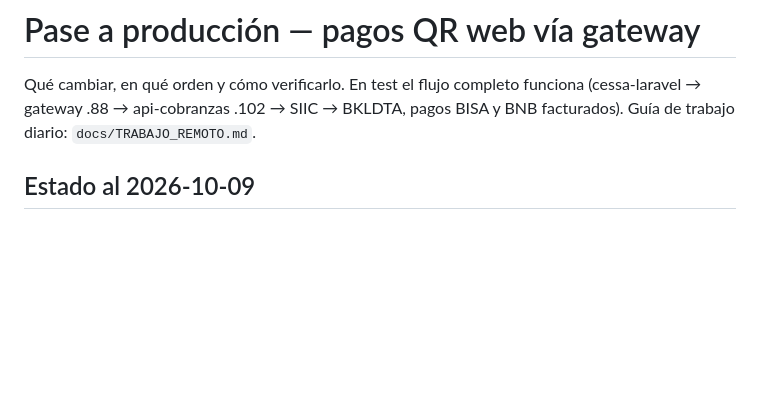
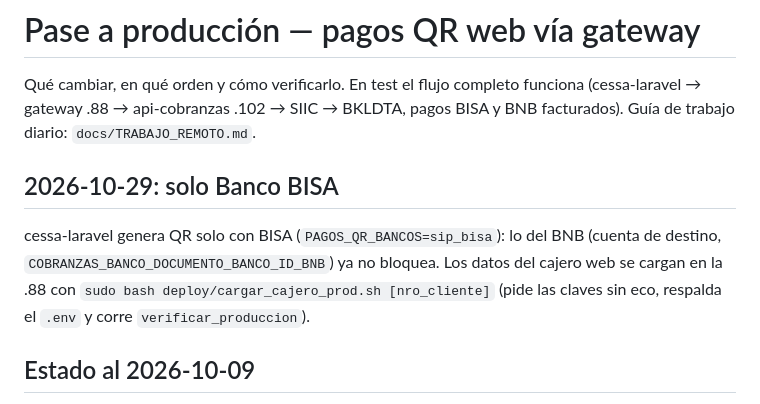
Before and after one commit to Dario-M-Sinani/cobranza-cessa, a Markdown page: docs/PASE_A_PRODUCCION.md, the part around the change. Rendered like a GitHub page; blank space fills up the shorter version.

Commit message:
PASE_A_PRODUCCION: solo BISA y cargar_cajero_prod.sh
Co-Authored-By: Claude Opus 5.5 <noreply@anthropic.com>

```diff
--- a/docs/PASE_A_PRODUCCION.md
+++ b/docs/PASE_A_PRODUCCION.md
@@ -3,6 +3,13 @@
 Qué cambiar, en qué orden y cómo verificarlo. En test el flujo completo funciona
 (cessa-laravel → gateway .88 → api-cobranzas .102 → SIIC → BKLDTA, pagos BISA y BNB
 facturados). Guía de trabajo diario: `docs/TRABAJO_REMOTO.md`.
+
+## 2026-10-29: solo Banco BISA
+
+cessa-laravel genera QR solo con BISA (`PAGOS_QR_BANCOS=sip_bisa`): lo del BNB (cuenta de destino,
+`COBRANZAS_BANCO_DOCUMENTO_BANCO_ID_BNB`) ya no bloquea. Los datos del cajero web se cargan en la
+.88 con `sudo bash deploy/cargar_cajero_prod.sh [nro_cliente]` (pide las claves sin eco, respalda
+el `.env` y corre `verificar_produccion`).
 
 ## Estado al 2026-10-09
 
```
